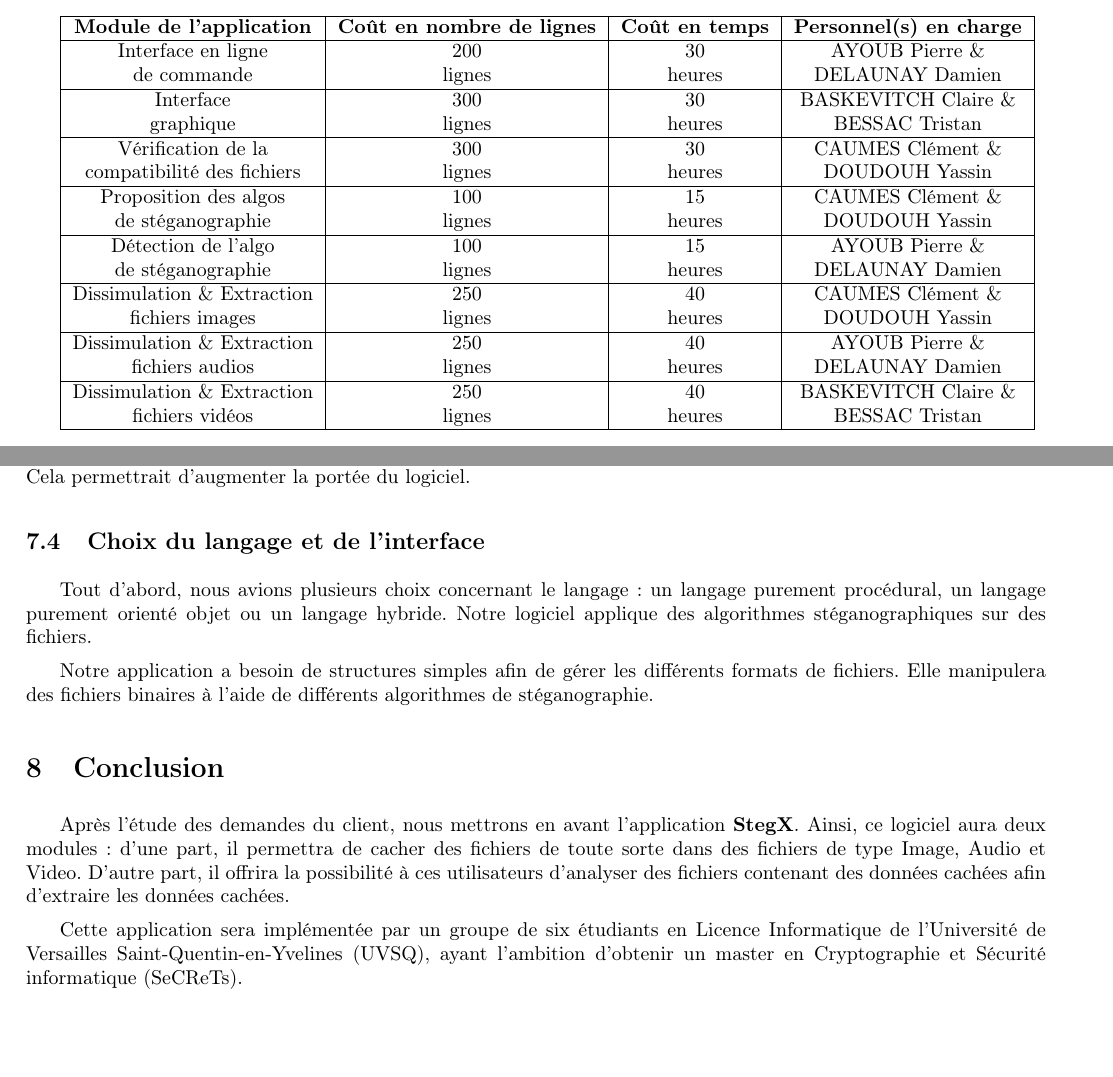
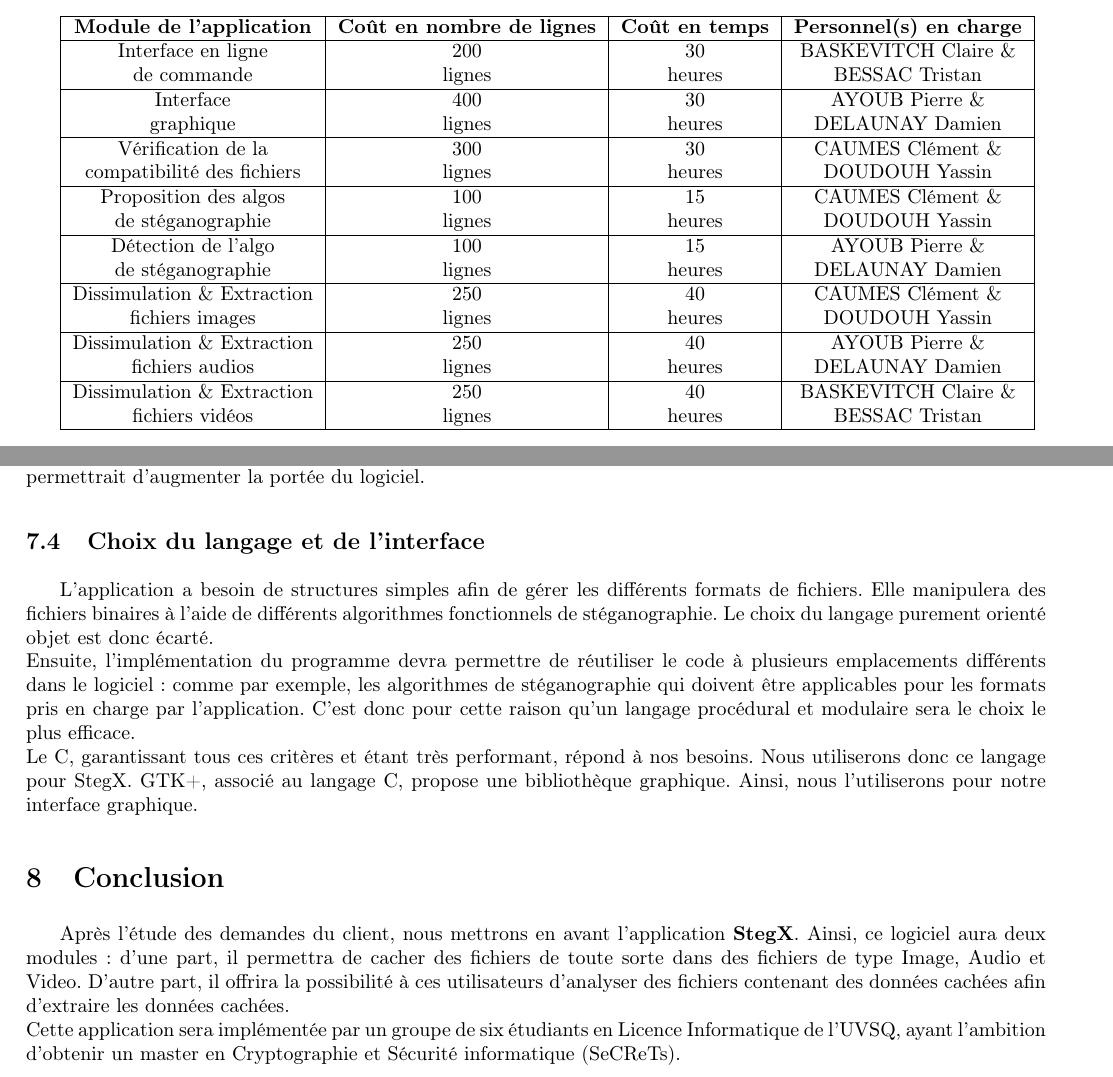
Before and after one commit to Heisenberk/StegX, a LaTeX document (report/2.CahierDesCharges/cahierDesCharges.tex): two parts of pages 9 and 10 of 12, joined at a grey line, cut so that both start at the same text, the shorter picture padded with empty space. Compiled offline with pdfLaTeX.

Commit message:
Choix du langage termine
ecriture du choix du langage termine

```diff
--- a/report/2.CahierDesCharges/cahierDesCharges.tex
+++ b/report/2.CahierDesCharges/cahierDesCharges.tex
@@ -712,11 +712,11 @@ en incrémentant pour chaque case non vue
   \hline
   \textbf{Module de l'application} & \textbf{Coût en nombre de lignes} & \textbf{Coût en temps} & \textbf{Personnel(s) en charge} \\
   \hline
-    Interface en ligne & 200 & 30 & AYOUB Pierre \& \\
-    de commande & lignes & heures & DELAUNAY Damien \\
+    Interface en ligne & 200 & 30 & BASKEVITCH Claire \& \\
+    de commande & lignes & heures & BESSAC Tristan \\
   \hline
-  Interface & 300 & 30 & BASKEVITCH Claire \& \\
-  graphique & lignes & heures & BESSAC Tristan \\
+  Interface & 400 & 30 & AYOUB Pierre \& \\
+  graphique & lignes & heures & DELAUNAY Damien \\
   \hline
   Vérification de la & 300 & 30 & CAUMES Clément \& \\
    compatibilité des fichiers & lignes & heures & DOUDOUH Yassin \\
@@ -796,10 +787,17 @@ logiciel.
-Tout d'abord, nous avions plusieurs choix concernant le langage : un langage
-purement procédural, un langage purement orienté objet ou un langage hybride.
-Notre logiciel applique des algorithmes stéganographiques sur des fichiers.
-
-Notre application a besoin de structures simples afin de gérer les différents
+L'application a besoin de structures simples afin de gérer les différents
 formats de fichiers. Elle manipulera des fichiers binaires à l'aide de
-différents algorithmes de stéganographie.
+différents algorithmes fonctionnels de stéganographie. Le choix du langage
+purement orienté objet est donc écarté. \newline
+Ensuite, l'implémentation du programme devra permettre de réutiliser le code
+à plusieurs emplacements différents dans le logiciel : comme par exemple,
+les algorithmes de stéganographie qui doivent être applicables pour les formats
+pris en charge par l'application.
+C'est donc pour cette raison qu'un langage procédural et modulaire sera
+le choix le plus efficace. \newline
+Le C, garantissant tous ces critères et étant très performant,
+répond à nos besoins. Nous utiliserons donc ce langage pour StegX.
+GTK+, associé au langage C, propose une bibliothèque graphique. Ainsi,
+nous l'utiliserons pour notre interface graphique.
 
 \section{Conclusion}
 
@@ -808,11 +806,9 @@ Après l'étude des demandes du client, nous mettrons en avant l'application
 Ainsi, ce logiciel aura deux modules : d'une part, il permettra de cacher
 des fichiers de toute sorte dans des fichiers de type Image, Audio et Video.
 D'autre part, il offrira la possibilité à ces utilisateurs d'analyser des
-fichiers contenant des données cachées afin d'extraire les données cachées.
-
+fichiers contenant des données cachées afin d'extraire les données cachées. \newline
 Cette application sera implémentée par un groupe de six
-étudiants en Licence Informatique de l'Université de Versailles
-Saint-Quentin-en-Yvelines (UVSQ), ayant l'ambition d'obtenir un master en
+étudiants en Licence Informatique de l'UVSQ, ayant l'ambition d'obtenir un master en
 Cryptographie et Sécurité informatique (SeCReTs).
 
 \newpage
```
Also changed, not shown: report/2.CahierDesCharges/cahierDesCharges.tex (13 more changed lines).
